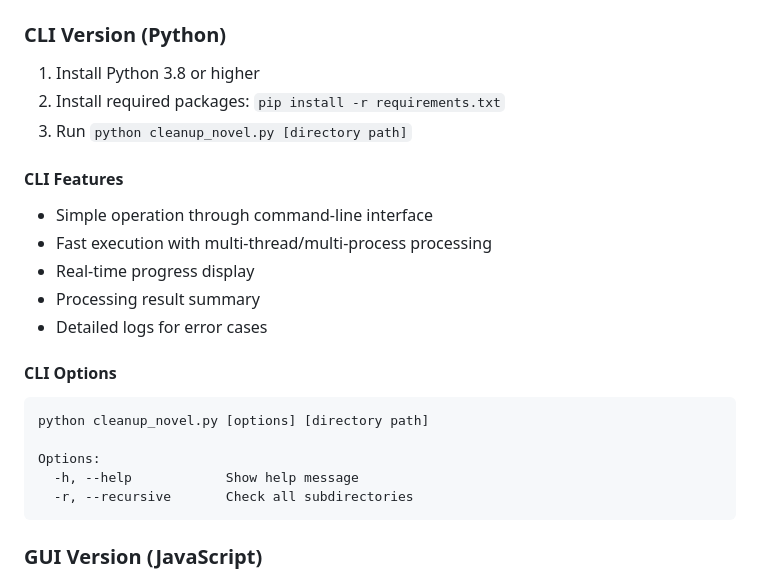
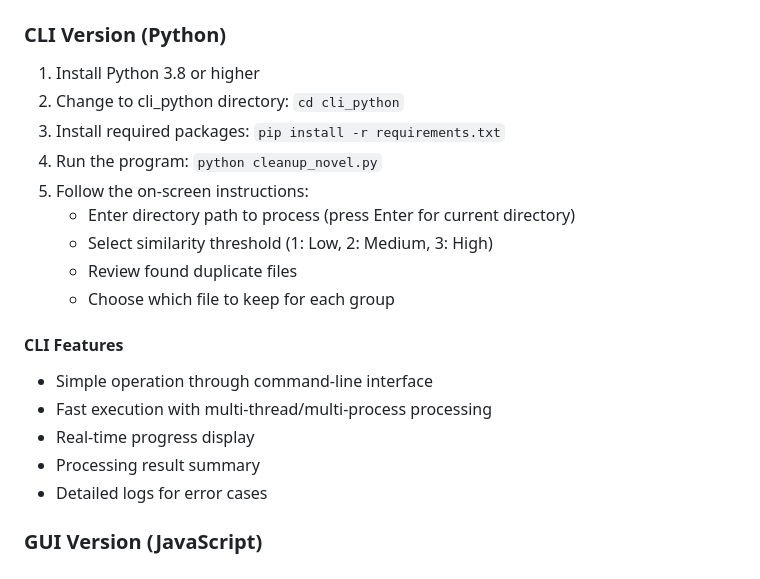
Before and after one commit to hye0nwoo/clean_up_novel, a Markdown page: README_EN.md, the part around the change. Drawn GitHub-style.

````diff
--- a/README_EN.md
+++ b/README_EN.md
@@ -65,8 +65,14 @@ A program that finds and organizes duplicate novel files (.txt).
 
 ### CLI Version (Python)
 1. Install Python 3.8 or higher
-2. Install required packages: `pip install -r requirements.txt`
-3. Run `python cleanup_novel.py [directory path]`
+2. Change to cli_python directory: `cd cli_python`
+3. Install required packages: `pip install -r requirements.txt`
+4. Run the program: `python cleanup_novel.py`
+5. Follow the on-screen instructions:
+   - Enter directory path to process (press Enter for current directory)
+   - Select similarity threshold (1: Low, 2: Medium, 3: High)
+   - Review found duplicate files
+   - Choose which file to keep for each group
 
 #### CLI Features
 - Simple operation through command-line interface
@@ -74,15 +80,6 @@ A program that finds and organizes duplicate novel files (.txt).
 - Real-time progress display
 - Processing result summary
 - Detailed logs for error cases
-
-#### CLI Options
-```bash
-python cleanup_novel.py [options] [directory path]
-
-Options:
-  -h, --help            Show help message
-  -r, --recursive       Check all subdirectories
-```
 
 ### GUI Version (JavaScript)
 1. Install Node.js 18.x or higher
````
Also changed, not shown: README.md (+8 -11 lines).
